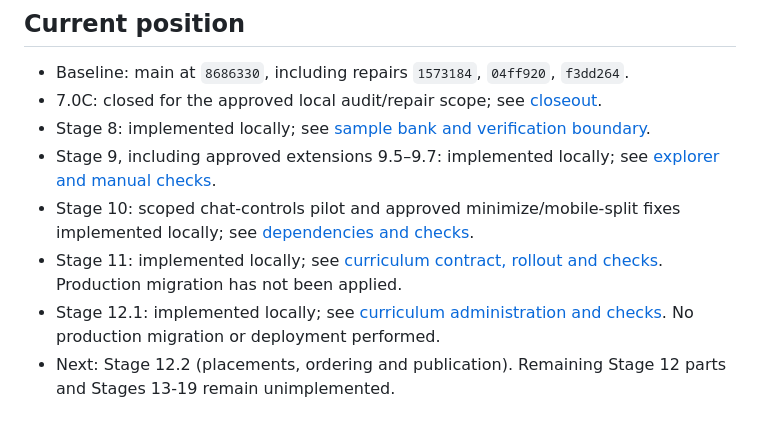
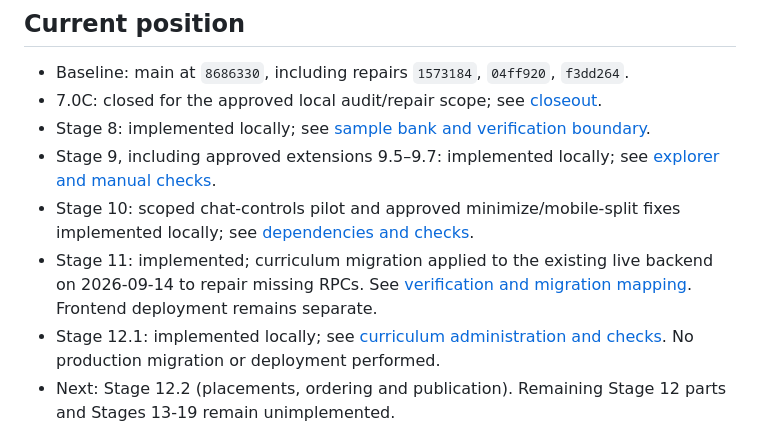
Before and after one commit to Real-CJay/MORA-ENG-, a Markdown page: docs/master-plan.md, the part around the change. Drawn GitHub-style.

```diff
--- a/docs/master-plan.md
+++ b/docs/master-plan.md
@@ -14,7 +14,7 @@ This approves the roadmap direction, not service activation or spending.
 - Stage 8: implemented locally; see [sample bank and verification boundary](sample-bank-contract.md).
 - Stage 9, including approved extensions 9.5–9.7: implemented locally; see [explorer and manual checks](stage-9-sample-explorer.md).
 - Stage 10: scoped chat-controls pilot and approved minimize/mobile-split fixes implemented locally; see [dependencies and checks](stage-10-decomposition.md).
-- Stage 11: implemented locally; see [curriculum contract, rollout and checks](stage-11-curriculum.md). Production migration has not been applied.
+- Stage 11: implemented; curriculum migration applied to the existing live backend on 2026-09-14 to repair missing RPCs. See [verification and migration mapping](stage-11-curriculum.md). Frontend deployment remains separate.
 - Stage 12.1: implemented locally; see [curriculum administration and checks](stage-12-1-curriculum-admin.md). No production migration or deployment performed.
 - Next: Stage 12.2 (placements, ordering and publication). Remaining Stage 12 parts and Stages 13-19 remain unimplemented.
 - Approved pre-Stage-10 maintenance: [tool compatibility checks and file inventory](tool-sync.md).
```
Also changed, not shown: docs/stage-11-curriculum.md (+14 -2 lines), docs/stage-12-1-curriculum-admin.md (+6 -0 lines).
